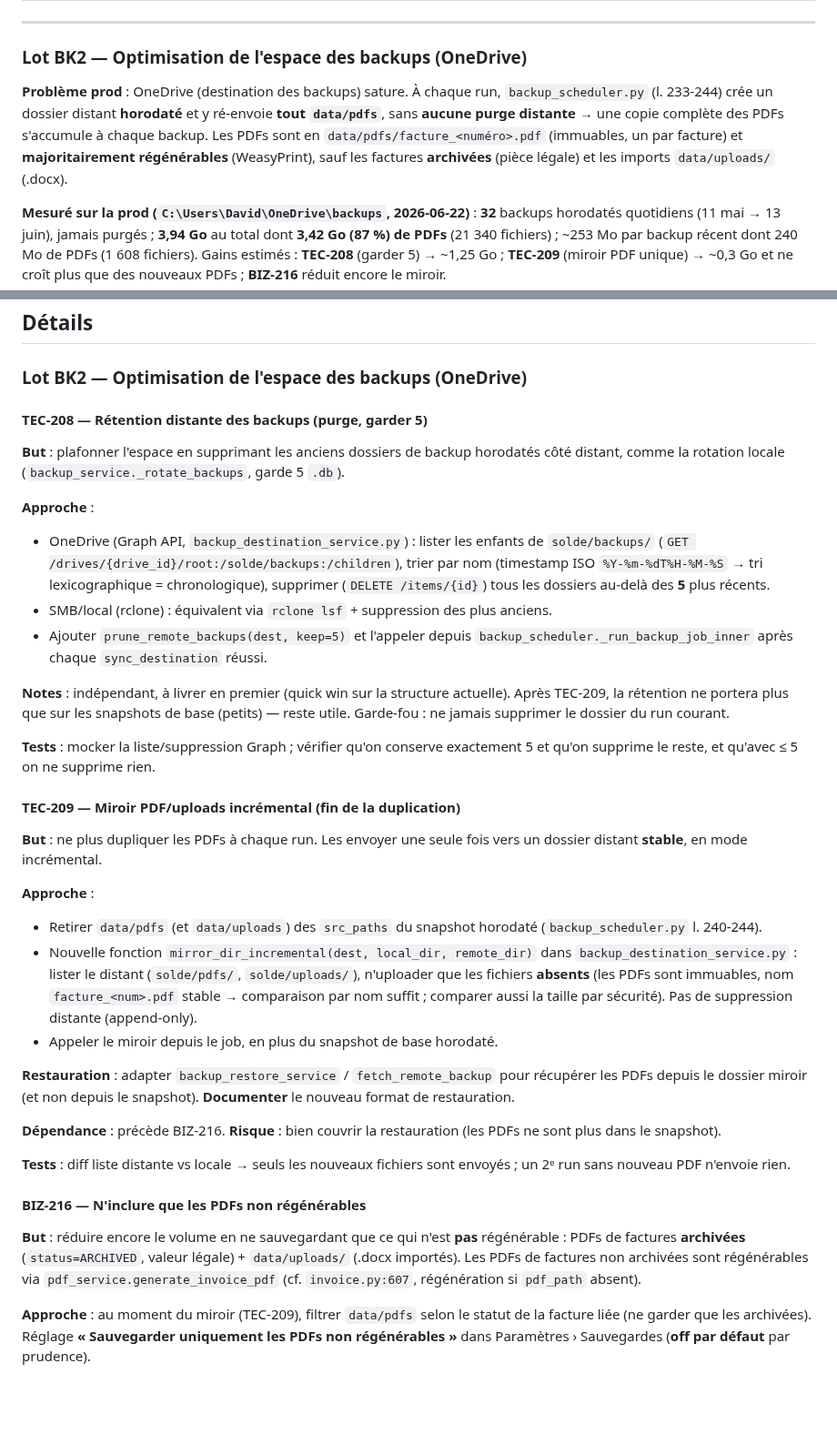
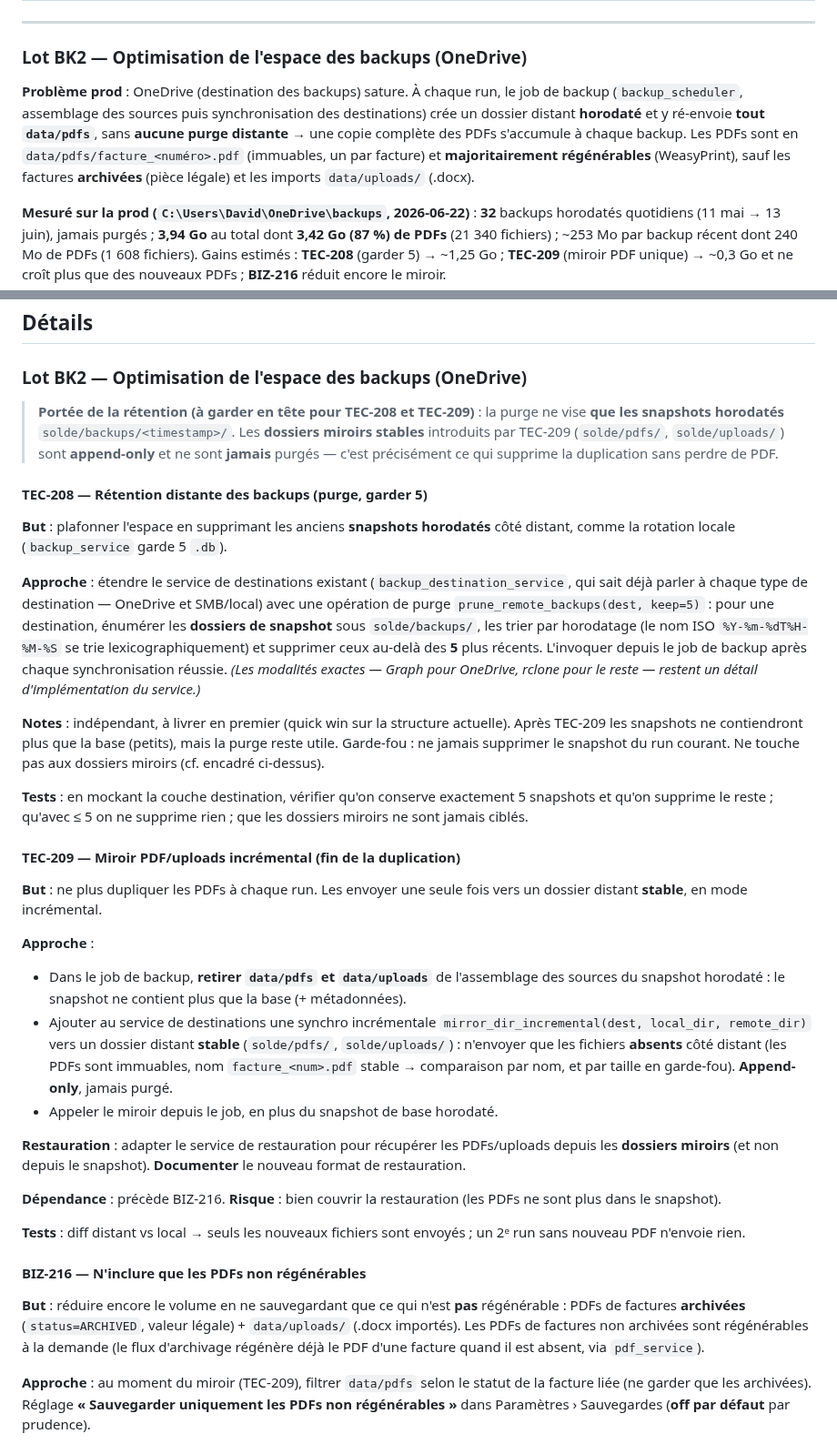
Before and after one commit to davidp57/solde, a Markdown page: doc/backlog.md, 2 parts joined by grey strips. Shown at 91% size. GitHub-like rendering; blank space fills up the shorter version.

Commit message:
docs(backlog): refine Lot BK2 per review (behavior over line numbers)
Replace exact line-number references with the functions/behaviors involved,
state explicitly that retention targets only the timestamped snapshots (the
stable mirror folders are append-only and never pruned), and phrase the approach
in terms of the existing destination service rather than low-level Graph/rclone
calls.

Co-Authored-By: Claude Opus 4.8 <noreply@anthropic.com>

```diff
--- a/doc/backlog.md
+++ b/doc/backlog.md
@@ -76,7 +76,7 @@ Constats de la revue détaillée de la PR #96 (réalisée à la place de Sourcer
 
 ### Lot BK2 — Optimisation de l'espace des backups (OneDrive)
 
-**Problème prod** : OneDrive (destination des backups) sature. À chaque run, `backup_scheduler.py` (l. 233-244) crée un dossier distant **horodaté** et y ré-envoie **tout `data/pdfs`**, sans **aucune purge distante** → une copie complète des PDFs s'accumule à chaque backup. Les PDFs sont en `data/pdfs/facture_<numéro>.pdf` (immuables, un par facture) et **majoritairement régénérables** (WeasyPrint), sauf les factures **archivées** (pièce légale) et les imports `data/uploads/` (.docx).
+**Problème prod** : OneDrive (destination des backups) sature. À chaque run, le job de backup (`backup_scheduler`, assemblage des sources puis synchronisation des destinations) crée un dossier distant **horodaté** et y ré-envoie **tout `data/pdfs`**, sans **aucune purge distante** → une copie complète des PDFs s'accumule à chaque backup. Les PDFs sont en `data/pdfs/facture_<numéro>.pdf` (immuables, un par facture) et **majoritairement régénérables** (WeasyPrint), sauf les factures **archivées** (pièce légale) et les imports `data/uploads/` (.docx).
 
 **Mesuré sur la prod (`C:\Users\David\OneDrive\backups`, 2026-06-22)** : **32** backups horodatés quotidiens (11 mai → 13 juin), jamais purgés ; **3,94 Go** au total dont **3,42 Go (87 %) de PDFs** (21 340 fichiers) ; ~253 Mo par backup récent dont 240 Mo de PDFs (1 608 fichiers). Gains estimés : **TEC-208** (garder 5) → ~1,25 Go ; **TEC-209** (miroir PDF unique) → ~0,3 Go et ne croît plus que des nouveaux PDFs ; **BIZ-216** réduit encore le miroir.
 
@@ -106,37 +106,36 @@ Constats de la revue détaillée de la PR #96 (réalisée à la place de Sourcer
 
 ### Lot BK2 — Optimisation de l'espace des backups (OneDrive)
 
+> **Portée de la rétention (à garder en tête pour TEC-208 et TEC-209)** : la purge ne vise **que les snapshots horodatés** `solde/backups/<timestamp>/`. Les **dossiers miroirs stables** introduits par TEC-209 (`solde/pdfs/`, `solde/uploads/`) sont **append-only** et ne sont **jamais** purgés — c'est précisément ce qui supprime la duplication sans perdre de PDF.
+
 #### TEC-208 — Rétention distante des backups (purge, garder 5)
 
-**But** : plafonner l'espace en supprimant les anciens dossiers de backup horodatés côté distant, comme la rotation locale (`backup_service._rotate_backups`, garde 5 `.db`).
+**But** : plafonner l'espace en supprimant les anciens **snapshots horodatés** côté distant, comme la rotation locale (`backup_service` garde 5 `.db`).
 
-**Approche** :
-- OneDrive (Graph API, `backup_destination_service.py`) : lister les enfants de `solde/backups/` (`GET /drives/{drive_id}/root:/solde/backups:/children`), trier par nom (timestamp ISO `%Y-%m-%dT%H-%M-%S` → tri lexicographique = chronologique), supprimer (`DELETE /items/{id}`) tous les dossiers au-delà des **5** plus récents.
-- SMB/local (rclone) : équivalent via `rclone lsf` + suppression des plus anciens.
-- Ajouter `prune_remote_backups(dest, keep=5)` et l'appeler depuis `backup_scheduler._run_backup_job_inner` après chaque `sync_destination` réussi.
+**Approche** : étendre le service de destinations existant (`backup_destination_service`, qui sait déjà parler à chaque type de destination — OneDrive et SMB/local) avec une opération de purge `prune_remote_backups(dest, keep=5)` : pour une destination, énumérer les **dossiers de snapshot** sous `solde/backups/`, les trier par horodatage (le nom ISO `%Y-%m-%dT%H-%M-%S` se trie lexicographiquement) et supprimer ceux au-delà des **5** plus récents. L'invoquer depuis le job de backup après chaque synchronisation réussie. *(Les modalités exactes — Graph pour OneDrive, rclone pour le reste — restent un détail d'implémentation du service.)*
 
-**Notes** : indépendant, à livrer en premier (quick win sur la structure actuelle). Après TEC-209, la rétention ne portera plus que sur les snapshots de base (petits) — reste utile. Garde-fou : ne jamais supprimer le dossier du run courant.
+**Notes** : indépendant, à livrer en premier (quick win sur la structure actuelle). Après TEC-209 les snapshots ne contiendront plus que la base (petits), mais la purge reste utile. Garde-fou : ne jamais supprimer le snapshot du run courant. Ne touche pas aux dossiers miroirs (cf. encadré ci-dessus).
 
-**Tests** : mocker la liste/suppression Graph ; vérifier qu'on conserve exactement 5 et qu'on supprime le reste, et qu'avec ≤ 5 on ne supprime rien.
+**Tests** : en mockant la couche destination, vérifier qu'on conserve exactement 5 snapshots et qu'on supprime le reste ; qu'avec ≤ 5 on ne supprime rien ; que les dossiers miroirs ne sont jamais ciblés.
 
 #### TEC-209 — Miroir PDF/uploads incrémental (fin de la duplication)
 
 **But** : ne plus dupliquer les PDFs à chaque run. Les envoyer une seule fois vers un dossier distant **stable**, en mode incrémental.
 
 **Approche** :
-- Retirer `data/pdfs` (et `data/uploads`) des `src_paths` du snapshot horodaté (`backup_scheduler.py` l. 240-244).
-- Nouvelle fonction `mirror_dir_incremental(dest, local_dir, remote_dir)` dans `backup_destination_service.py` : lister le distant (`solde/pdfs/`, `solde/uploads/`), n'uploader que les fichiers **absents** (les PDFs sont immuables, nom `facture_<num>.pdf` stable → comparaison par nom suffit ; comparer aussi la taille par sécurité). Pas de suppression distante (append-only).
+- Dans le job de backup, **retirer `data/pdfs` et `data/uploads`** de l'assemblage des sources du snapshot horodaté : le snapshot ne contient plus que la base (+ métadonnées).
+- Ajouter au service de destinations une synchro incrémentale `mirror_dir_incremental(dest, local_dir, remote_dir)` vers un dossier distant **stable** (`solde/pdfs/`, `solde/uploads/`) : n'envoyer que les fichiers **absents** côté distant (les PDFs sont immuables, nom `facture_<num>.pdf` stable → comparaison par nom, et par taille en garde-fou). **Append-only**, jamais purgé.
 - Appeler le miroir depuis le job, en plus du snapshot de base horodaté.
 
-**Restauration** : adapter `backup_restore_service` / `fetch_remote_backup` pour récupérer les PDFs depuis le dossier miroir (et non depuis le snapshot). **Documenter** le nouveau format de restauration.
+**Restauration** : adapter le service de restauration pour récupérer les PDFs/uploads depuis les **dossiers miroirs** (et non depuis le snapshot). **Documenter** le nouveau format de restauration.
 
 **Dépendance** : précède BIZ-216. **Risque** : bien couvrir la restauration (les PDFs ne sont plus dans le snapshot).
 
-**Tests** : diff liste distante vs locale → seuls les nouveaux fichiers sont envoyés ; un 2ᵉ run sans nouveau PDF n'envoie rien.
+**Tests** : diff distant vs local → seuls les nouveaux fichiers sont envoyés ; un 2ᵉ run sans nouveau PDF n'envoie rien.
 
 #### BIZ-216 — N'inclure que les PDFs non régénérables
 
-**But** : réduire encore le volume en ne sauvegardant que ce qui n'est **pas** régénérable : PDFs de factures **archivées** (`status=ARCHIVED`, valeur légale) + `data/uploads/` (.docx importés). Les PDFs de factures non archivées sont régénérables via `pdf_service.generate_invoice_pdf` (cf. `invoice.py:607`, régénération si `pdf_path` absent).
+**But** : réduire encore le volume en ne sauvegardant que ce qui n'est **pas** régénérable : PDFs de factures **archivées** (`status=ARCHIVED`, valeur légale) + `data/uploads/` (.docx importés). Les PDFs de factures non archivées sont régénérables à la demande (le flux d'archivage régénère déjà le PDF d'une facture quand il est absent, via `pdf_service`).
 
 **Approche** : au moment du miroir (TEC-209), filtrer `data/pdfs` selon le statut de la facture liée (ne garder que les archivées). Réglage **« Sauvegarder uniquement les PDFs non régénérables »** dans Paramètres › Sauvegardes (**off par défaut** par prudence).
 
```
